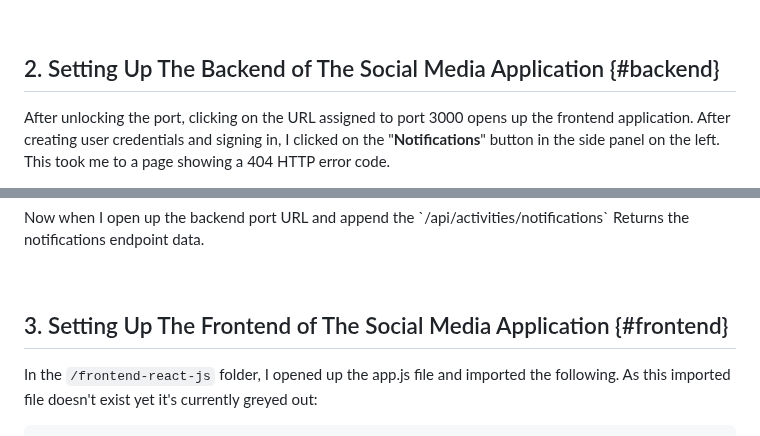
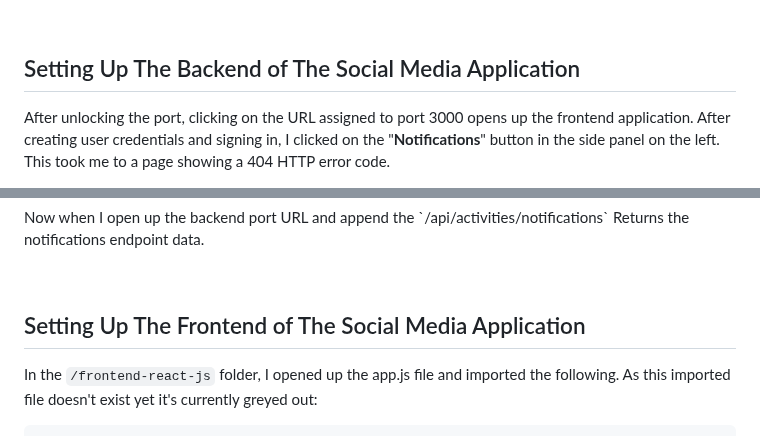
Before and after one commit to cloudjordan/aws-bootcamp-cruddur-2023, a Markdown page: journal/week1.md, 2 parts joined by grey strips. Rendered like a GitHub page.

````diff
--- a/journal/week1.md
+++ b/journal/week1.md
@@ -226,7 +226,7 @@ Now I have ports for the front end code and back end. With both ports unlocked/s
 <br>
 
 
-## 2. Setting Up The Backend of The Social Media Application {#backend}
+## Setting Up The Backend of The Social Media Application
 
 After unlocking the port, clicking on the URL assigned to port 3000 opens up the frontend application. After creating user credentials and signing in, I clicked on the "**Notifications**" button in the side panel on the left. This took me to a page showing a 404 HTTP error code.
 
@@ -355,7 +355,7 @@ Then below that, I added the return function to return these results when the no
 <p>Now when I open up the backend port URL and append the `/api/activities/notifications` Returns the notifications endpoint data.<p>
 <br>
 
-## 3. Setting Up The Frontend of The Social Media Application {#frontend}
+## Setting Up The Frontend of The Social Media Application
 
 In the `/frontend-react-js` folder, I opened up the app.js file and imported the following. As this imported file doesn't exist yet it's currently greyed out:
 ```
````
